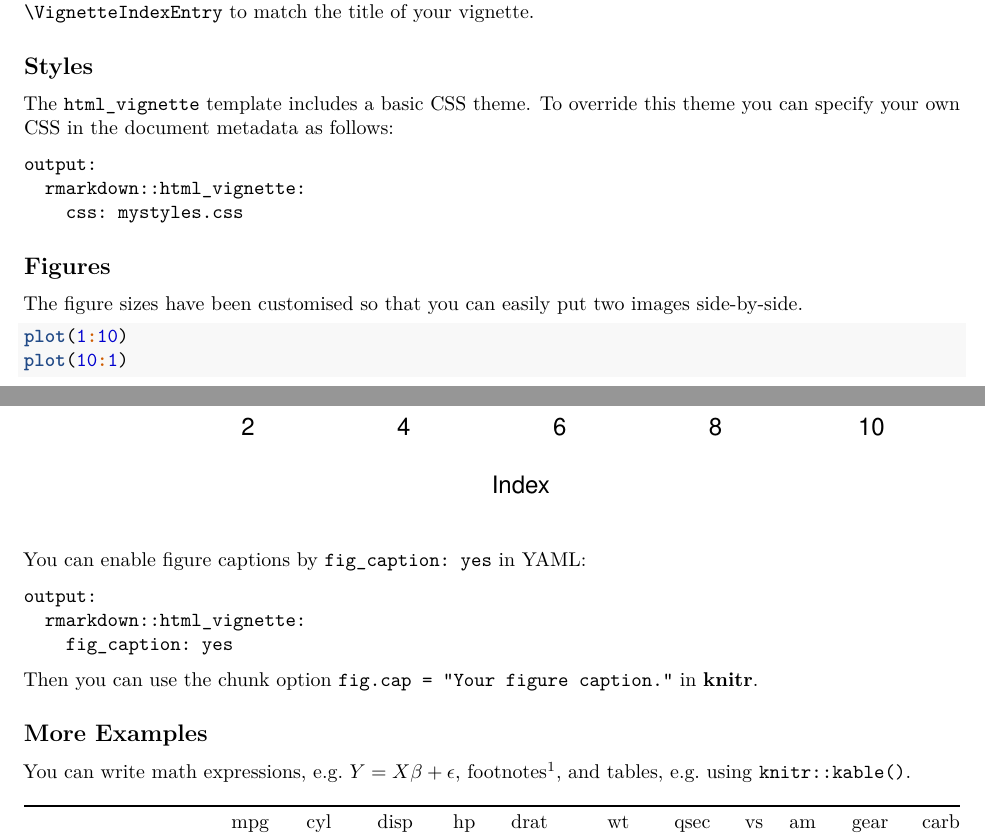
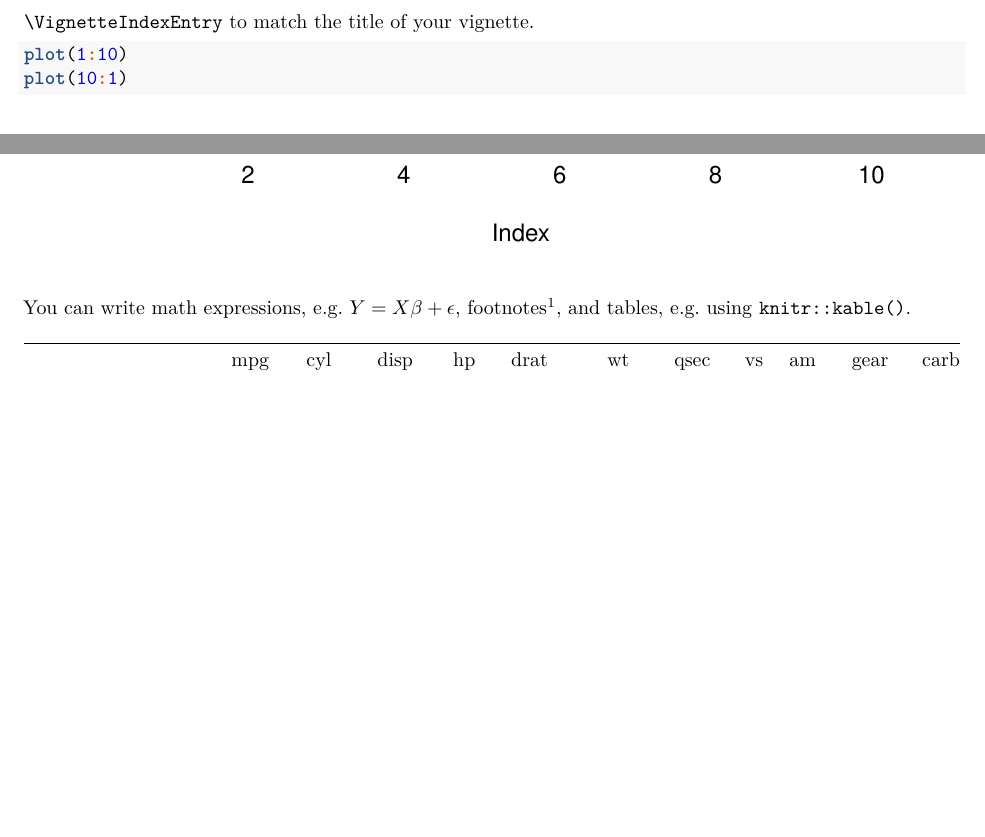
Before and after one commit to abhik1368/netpredictor, an R Markdown document (vignettes/netpredictor.Rmd): two parts of pages 2 and 3 of 4, joined at a grey line, cut so that both start at the same text, the shorter picture padded with empty space. Rendered offline with R 4.5, knitr and Pandoc, then LaTeX, with nearby package versions.

Commit message:
Vignette update

````diff
--- a/vignettes/netpredictor.Rmd
+++ b/vignettes/netpredictor.Rmd
@@ -57,29 +52,8 @@ Note the various macros within the `vignette` setion of the metadata block above
-## Styles
-
-The `html_vignette` template includes a basic CSS theme. To override this theme you can specify your own CSS in the document metadata as follows:
-
-    output:
-      rmarkdown::html_vignette:
-        css: mystyles.css
-
-## Figures
-
-The figure sizes have been customised so that you can easily put two images side-by-side.
 
 ```{r, fig.show='hold'}
 plot(1:10)
 plot(10:1)
 ```
-
-You can enable figure captions by `fig_caption: yes` in YAML:
-
-    output:
-      rmarkdown::html_vignette:
-        fig_caption: yes
-
-Then you can use the chunk option `fig.cap = "Your figure caption."` in **knitr**.
-
-## More Examples
 
 You can write math expressions, e.g. $Y = X\beta + \epsilon$, footnotes^[A footnote here.], and tables, e.g. using `knitr::kable()`.
 
````
Also changed, not shown: vignettes/netpredictor.Rmd (10 more changed lines).
